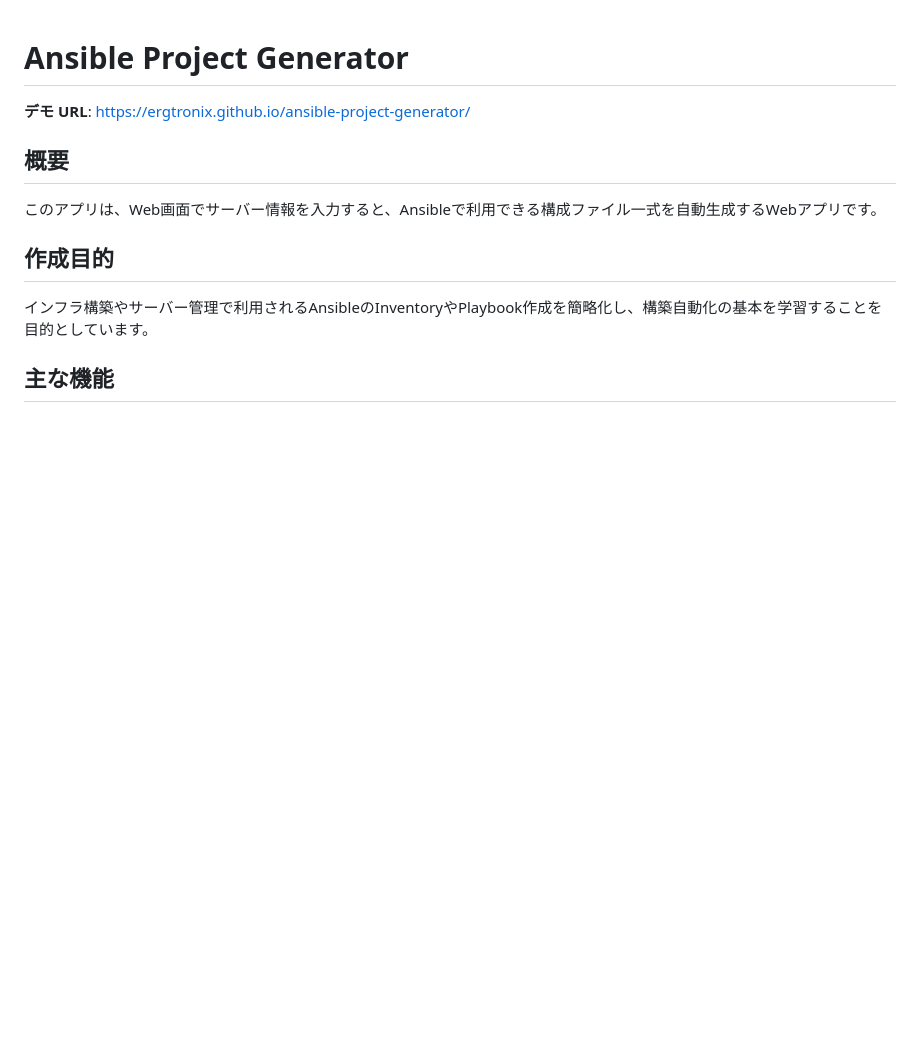
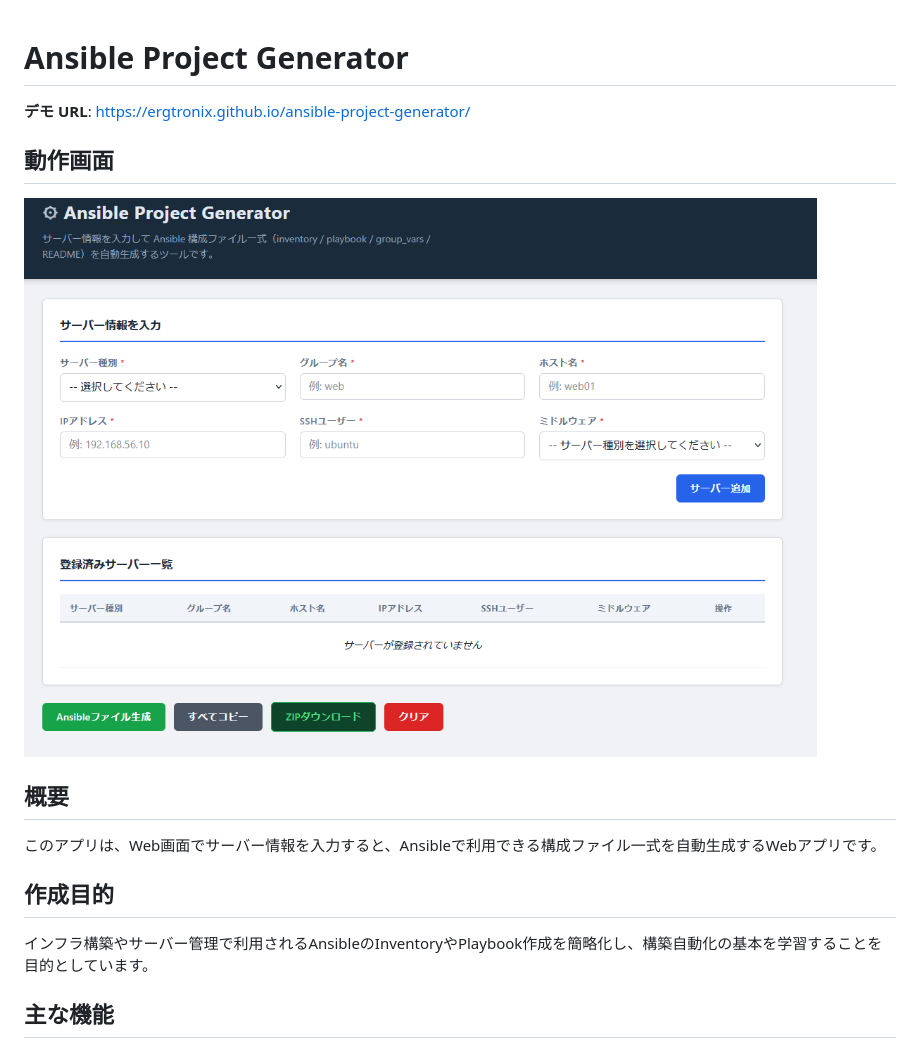
Before and after one commit to ergtronix/ansible-project-generator, a Markdown page: README.md, the part around the change. GitHub-like rendering; pictures changed too: docs/screenshot.png (added); blank space fills up the shorter version.

Commit message:
docs: READMEに動作画面スクリーンショットを追加

```diff
--- a/README.md
+++ b/README.md
@@ -1,6 +1,10 @@
 # Ansible Project Generator
 
 **デモ URL**: https://ergtronix.github.io/ansible-project-generator/
+
+## 動作画面
+
+![Ansible Project Generator](docs/screenshot.png)
 
 ## 概要
 
```
